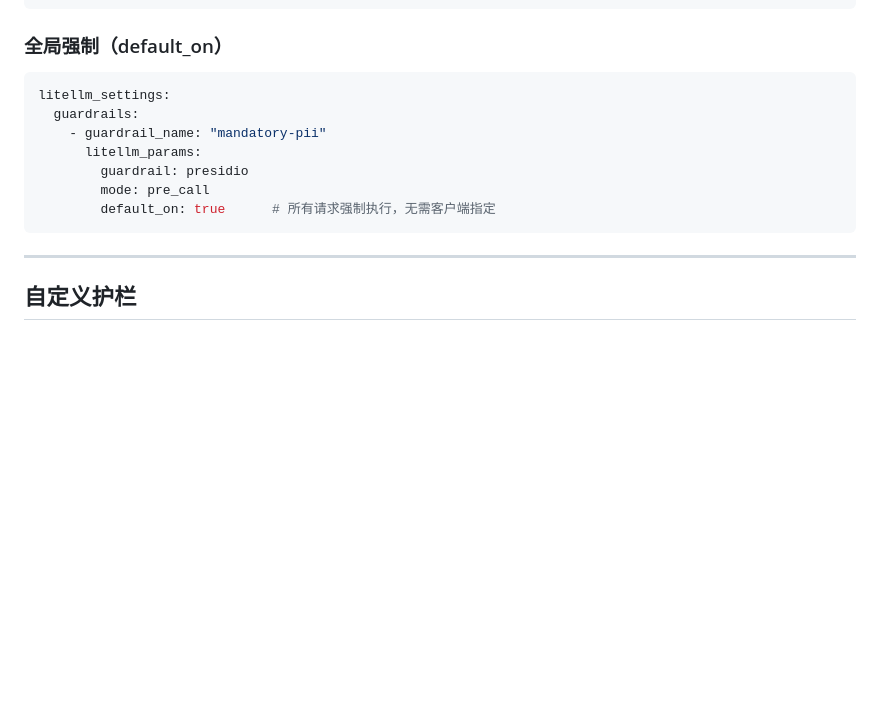
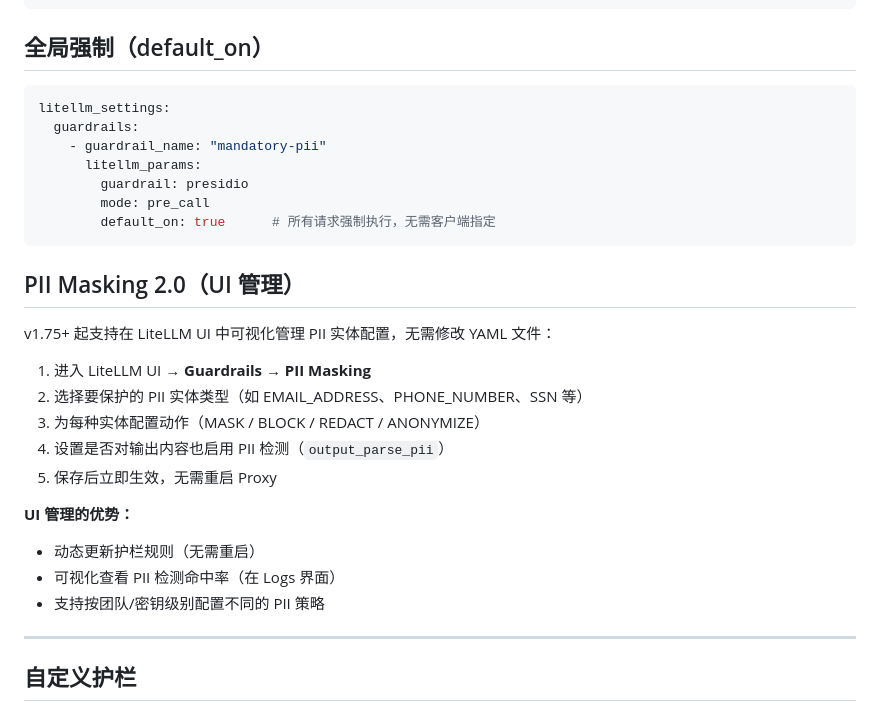
Before and after one commit to Alonglang/skills, a Markdown page: litellm-ops/references/guardrails.md, the part around the change. Drawn GitHub-style; blank space fills up the shorter version.

````diff
--- a/litellm-ops/references/guardrails.md
+++ b/litellm-ops/references/guardrails.md
@@ -174,7 +174,7 @@ curl -X POST http://localhost:4000/team/new \
   }'
 ```
 
-### 全局强制（default_on）
+## 全局强制（default_on）
 
 ```yaml
 litellm_settings:
@@ -185,6 +185,21 @@ litellm_settings:
         mode: pre_call
         default_on: true      # 所有请求强制执行，无需客户端指定
 ```
+
+## PII Masking 2.0（UI 管理）
+
+v1.75+ 起支持在 LiteLLM UI 中可视化管理 PII 实体配置，无需修改 YAML 文件：
+
+1. 进入 LiteLLM UI → **Guardrails** → **PII Masking**
+2. 选择要保护的 PII 实体类型（如 EMAIL_ADDRESS、PHONE_NUMBER、SSN 等）
+3. 为每种实体配置动作（MASK / BLOCK / REDACT / ANONYMIZE）
+4. 设置是否对输出内容也启用 PII 检测（`output_parse_pii`）
+5. 保存后立即生效，无需重启 Proxy
+
+**UI 管理的优势：**
+- 动态更新护栏规则（无需重启）
+- 可视化查看 PII 检测命中率（在 Logs 界面）
+- 支持按团队/密钥级别配置不同的 PII 策略
 
 ---
 
````
